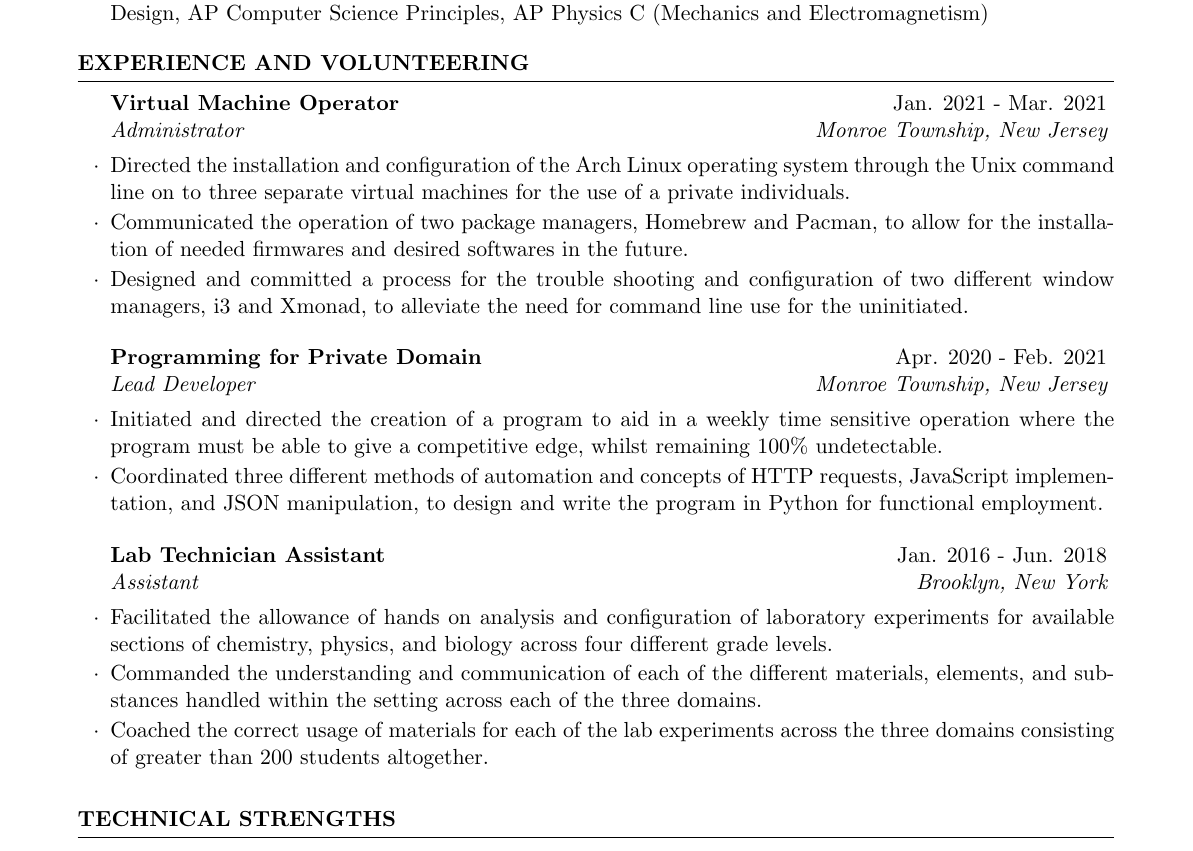
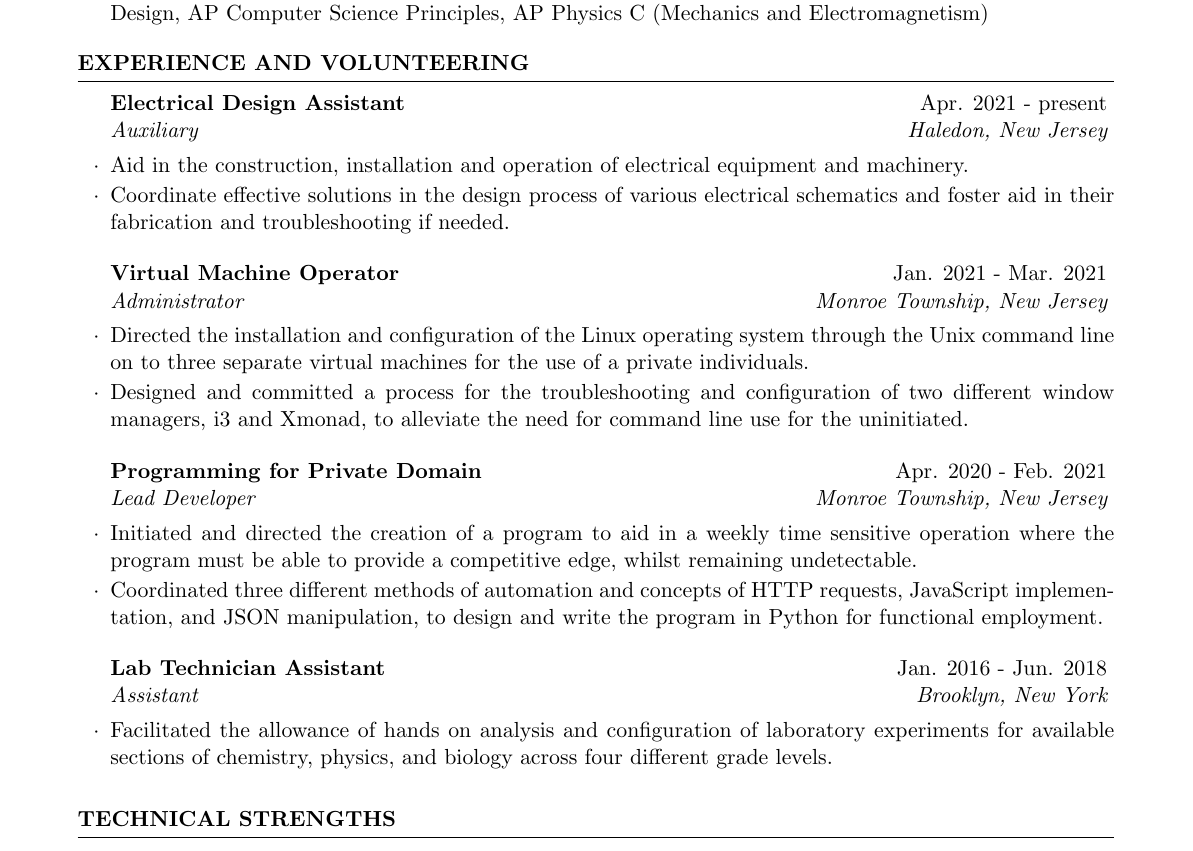
Before and after one commit to QadisChaudhry/resume, a LaTeX CV (resume.tex): part of the page, cut so that both start at the same text. Compiled offline with pdfLaTeX.

Commit message:
minor changes

```diff
--- a/resume.tex
+++ b/resume.tex
@@ -48,21 +48,28 @@
 %----------------------------------------------------------------------------------------
 
     \begin{rSection}{Experience and Volunteering}
+        \begin{rSubsection}{Electrical Design Assistant}{Apr. 2021 - present}{Auxiliary}{Haledon, New Jersey}
+            \item Aid in the construction, installation and operation of
+                electrical equipment and machinery.
+            \item Coordinate effective solutions in the design process of
+                various electrical schematics and foster aid in their
+                fabrication and troubleshooting if needed.
+        \end{rSubsection}
         \begin{rSubsection}{Virtual Machine Operator}{Jan. 2021 - Mar. 2021}{Administrator}{Monroe Township, New Jersey}
-            \item Directed the installation and configuration of the Arch Linux
+            \item Directed the installation and configuration of the Linux
                 operating system through the Unix command line on to three
                 separate virtual machines for the use of a private individuals.
-            \item Communicated the operation of two package managers, Homebrew and
-                Pacman, to allow for the installation of needed firmwares and
-                desired softwares in the future.
-            \item Designed and committed a process for the trouble shooting and
+            % \item Communicated the operation of two package managers, Homebrew and
+            %     Pacman, to allow for the installation of needed firmwares and
+            %     desired softwares in the future.
+            \item Designed and committed a process for the troubleshooting and
                 configuration of two different window managers, i3 and Xmonad,
                 to alleviate the need for command line use for the uninitiated.
         \end{rSubsection}
         \begin{rSubsection}{Programming for Private Domain}{Apr. 2020 - Feb. 2021}{Lead Developer}{Monroe Township, New Jersey}
             \item Initiated and directed the creation of a program to aid in a
                 weekly time sensitive operation where the program must be able
-                to give a competitive edge, whilst remaining 100\% undetectable.
+                to provide a competitive edge, whilst remaining undetectable.
             \item Coordinated three different methods of automation and concepts of HTTP
                 requests, JavaScript implementation, and JSON manipulation, to
                 design and write the program in Python for functional employment.
@@ -71,12 +78,12 @@
             \item Facilitated the allowance of hands on analysis and configuration
                 of laboratory experiments for available sections of chemistry,
                 physics, and biology across four different grade levels.
-            \item Commanded the understanding and communication of each of the
-                different materials, elements, and substances handled within the
-                setting across each of the three domains.
-            \item Coached the correct usage of materials for each of the lab
-                experiments across the three domains consisting of greater than
-                200 students altogether.
+            % \item Commanded the understanding and communication of each of the
+            %     different materials, elements, and substances handled within the
+            %     setting across each of the three domains.
+            % \item Coached the correct usage of materials for each of the lab
+            %     experiments across the three domains consisting of greater than
+            %     200 students altogether.
         \end{rSubsection}
     \end{rSection}
 
```
Also changed, not shown: resume.pdf, 1 other file.
